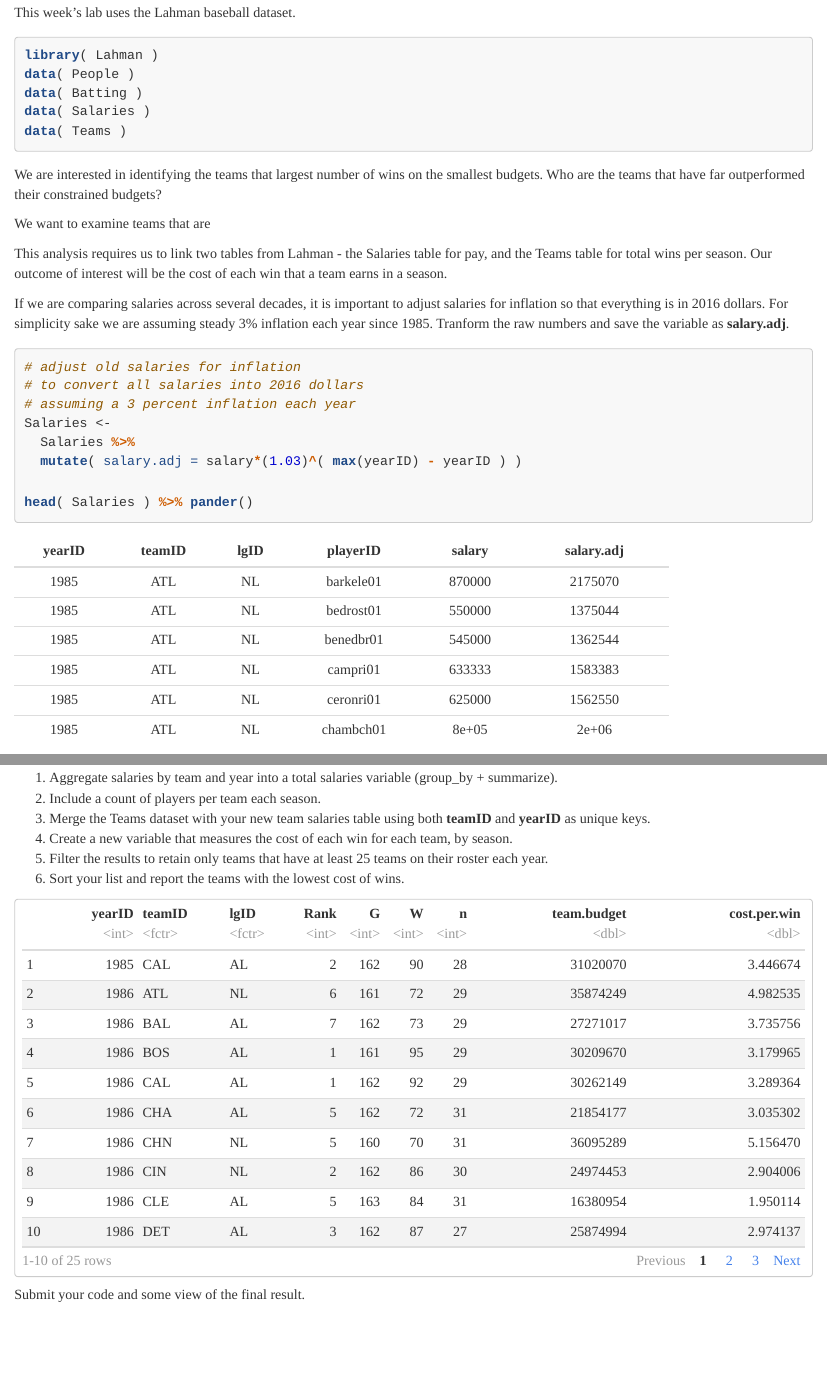
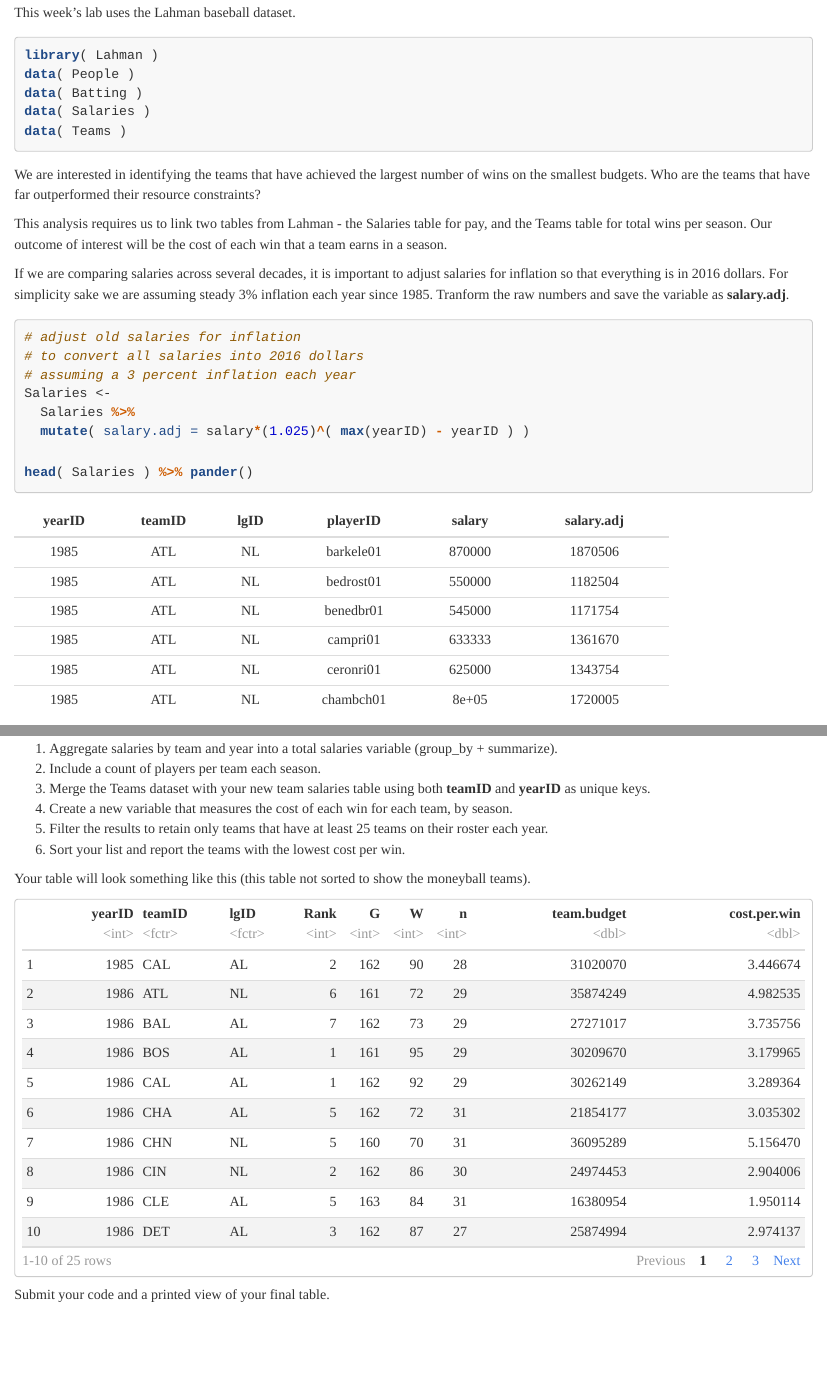
Before and after one commit to DS4PS/cpp-526-fall-2019, an R Markdown document (LABS/lab-06-instructions.rmd): the page in a window 1100 px wide, from 7220 px down, and a second part further down, joined at a grey line. The pictures show the output file LABS/lab-06-instructions.html that the author committed with the source, opened offline.

Commit message:
update lab-06

````diff
--- a/LABS/lab-06-instructions.rmd
+++ b/LABS/lab-06-instructions.rmd
@@ -194,9 +194,7 @@ data( Teams )
 ```
 
 
-We are interested in identifying the teams that largest number of wins on the smallest budgets. Who are the teams that have far outperformed their constrained budgets?
-
-We want to examine teams that are
+We are interested in identifying the teams that have achieved the largest number of wins on the smallest budgets. Who are the teams that have far outperformed their resource constraints?
 
 This analysis requires us to link two tables from Lahman - the Salaries table for pay, and the Teams table for total wins per season. Our outcome of interest will be the cost of each win that a team earns in a season.
 
@@ -209,7 +207,7 @@ If we are comparing salaries across several decades, it is important to adjust s
 # assuming a 3 percent inflation each year
 Salaries <-
   Salaries %>%
-  mutate( salary.adj = salary*(1.03)^( max(yearID) - yearID ) )
+  mutate( salary.adj = salary*(1.025)^( max(yearID) - yearID ) )
 
 head( Salaries ) %>% pander()
 ```
@@ -230,7 +228,9 @@ Follow these steps to build your dataset:
 3. Merge the Teams dataset with your new team salaries table using both **teamID** and **yearID** as unique keys.
 4. Create a new variable that measures the cost of each win for each team, by season.
 5. Filter the results to retain only teams that have at least 25 teams on their roster each year.
-6. Sort your list and report the teams with the lowest cost of wins.
+6. Sort your list and report the teams with the lowest cost per win.
+
+Your table will look something like this (this table not sorted to show the moneyball teams).
 
 
 ```{r, echo=F}
@@ -258,7 +258,7 @@ Teams %>%
 
 
 
-Submit your code and some view of the final result.
+Submit your code and a printed view of your final table.
 
 
 <br><br>
````
Also changed, not shown: LABS/lab-06-instructions.html.
